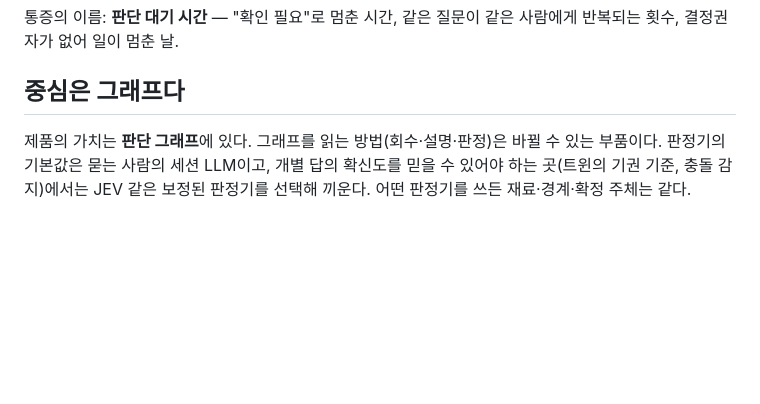
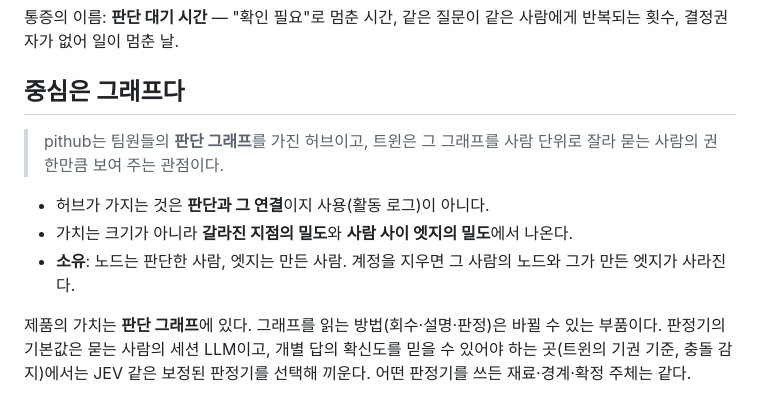
Before and after one commit to playidea-lab/pit, a Markdown page: docs/PRODUCT.md, the part around the change. Drawn GitHub-style; blank space fills up the shorter version.

```diff
--- a/docs/PRODUCT.md
+++ b/docs/PRODUCT.md
@@ -18,6 +18,12 @@
 통증의 이름: **판단 대기 시간** — "확인 필요"로 멈춘 시간, 같은 질문이 같은 사람에게 반복되는 횟수, 결정권자가 없어 일이 멈춘 날.
 
 ## 중심은 그래프다
+
+> pithub는 팀원들의 **판단 그래프**를 가진 허브이고, 트윈은 그 그래프를 사람 단위로 잘라 묻는 사람의 권한만큼 보여 주는 관점이다.
+
+- 허브가 가지는 것은 **판단과 그 연결**이지 사용(활동 로그)이 아니다.
+- 가치는 크기가 아니라 **갈라진 지점의 밀도**와 **사람 사이 엣지의 밀도**에서 나온다.
+- **소유**: 노드는 판단한 사람, 엣지는 만든 사람. 계정을 지우면 그 사람의 노드와 그가 만든 엣지가 사라진다.
 
 제품의 가치는 **판단 그래프**에 있다. 그래프를 읽는 방법(회수·설명·판정)은 바뀔 수 있는 부품이다.
 판정기의 기본값은 묻는 사람의 세션 LLM이고, 개별 답의 확신도를 믿을 수 있어야 하는 곳(트윈의 기권 기준, 충돌 감지)에서는
```
Also changed, not shown: .pit/decisions/D-0009-judgment-graph-twin.md (+7 -1 lines).
